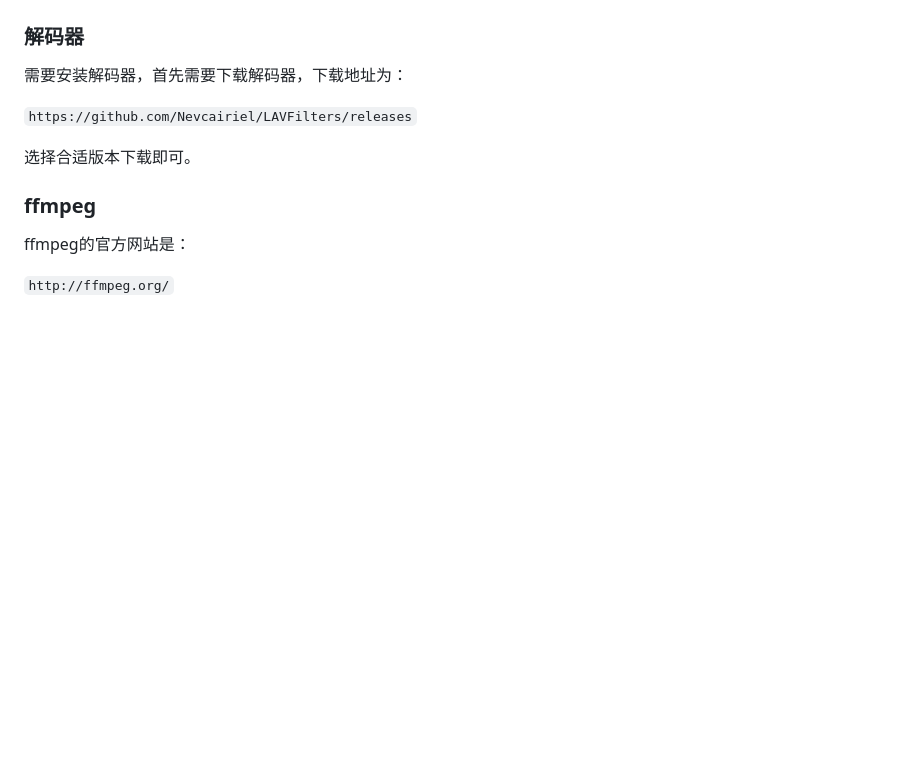
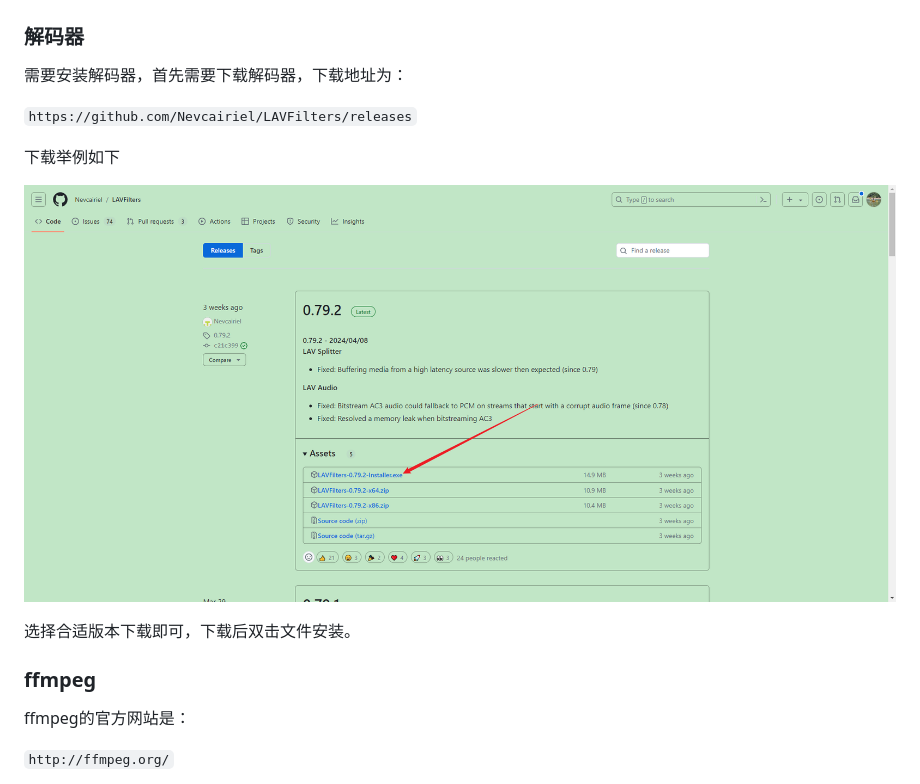
Before and after one commit to xiaobailong/multimedia_player, a Markdown page: README.md, the part around the change. Rendered like a GitHub page; pictures changed too: img/img_lavfilters_download.png (added); blank space fills up the shorter version.

Commit message:
增加项目使用文档

```diff
--- a/README.md
+++ b/README.md
@@ -11,7 +11,11 @@
 
 `https://github.com/Nevcairiel/LAVFilters/releases`
 
-选择合适版本下载即可。
+下载举例如下
+
+![img.png](img/img_lavfilters_download.png)
+
+选择合适版本下载即可，下载后双击文件安装。
 
 ### ffmpeg
 ffmpeg的官方网站是：
```
